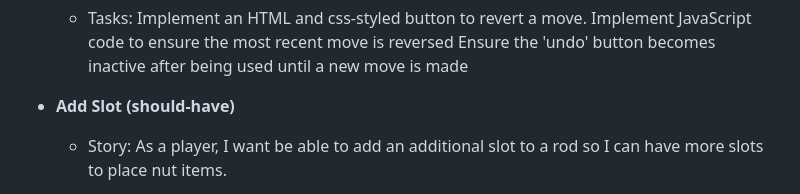
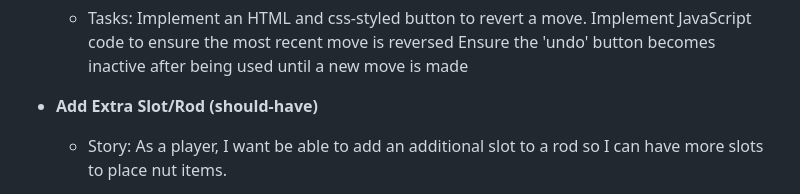
Before and after one commit to tumelo-maja/color-sort-game, a Markdown page: README.md, the part around the change. Drawn GitHub-style.

Commit message:
Correct user story

```diff
--- a/README.md
+++ b/README.md
@@ -129,7 +129,7 @@ Other goals:
   Ensure the 'undo' button becomes inactive after being used until a new move is made
 
 
-- **Add Slot (should-have)**
+- **Add Extra Slot/Rod (should-have)**
 
   - Story:
   As a player, I want be able to add an additional slot to a rod so I can have more slots to place nut items.
```
